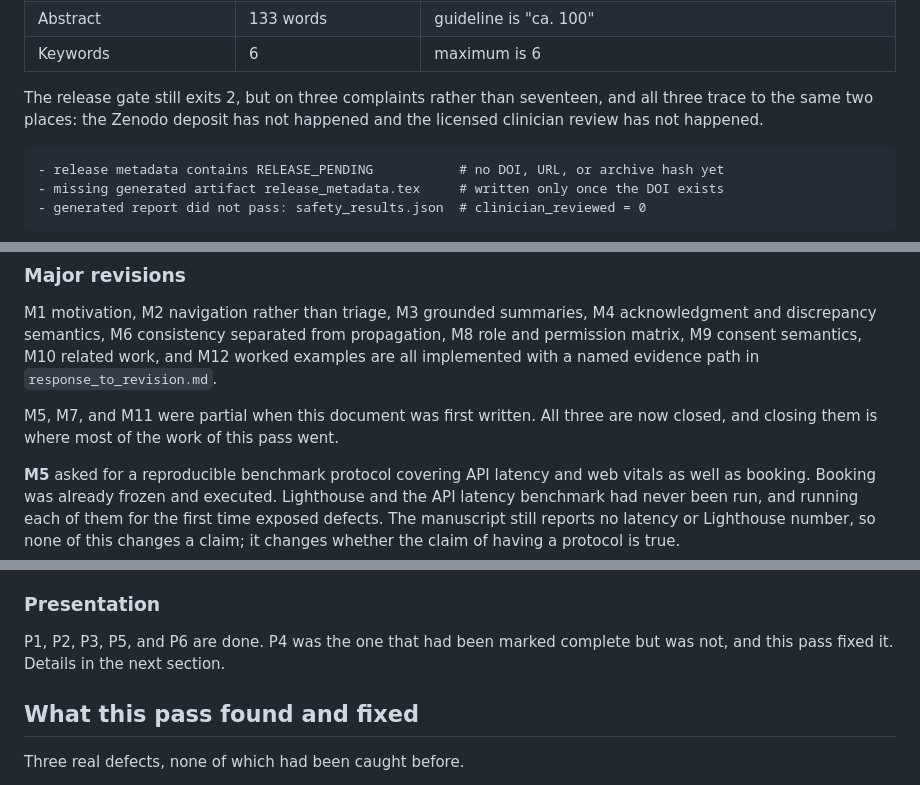
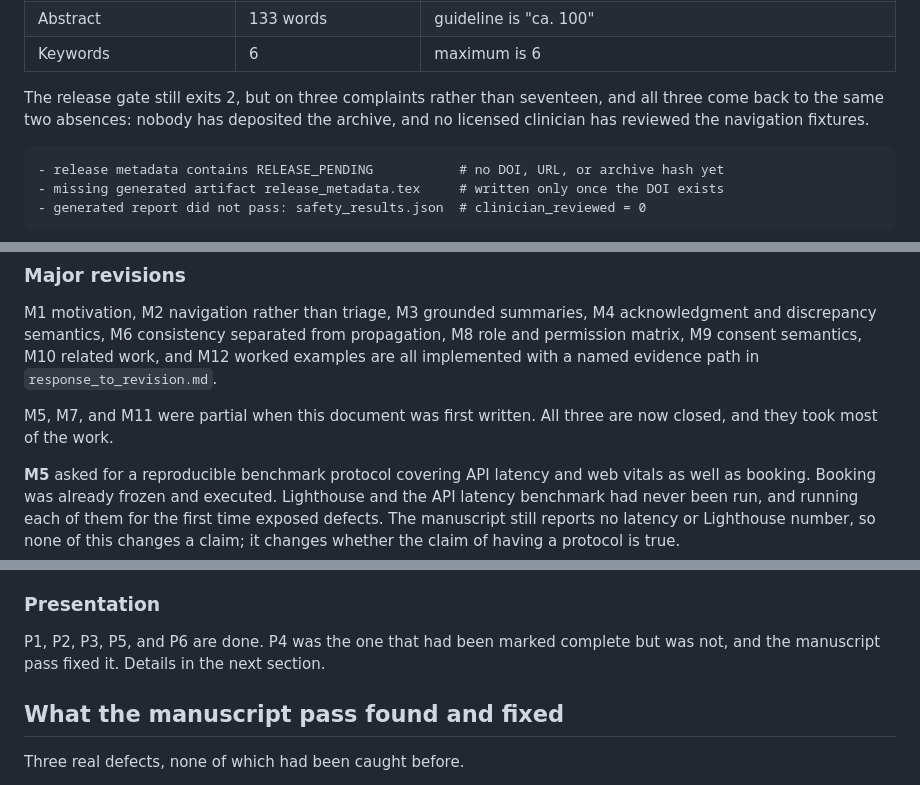
Before and after one commit to CSE-3200-System-Project/Medora, a Markdown page: docs/softwarex/explanation.md, 3 parts joined by grey strips. Rendered like a GitHub page.

Commit message:
docs: tighten three sentences in explanation.md and disambiguate the pass headings
Humanizer pass over the sections added for this round. Both explanation.md and
medora_softwarex.tex carry zero em dashes, en dashes, curly quotes, negative
parallelisms, copula avoidance, and AI-vocabulary hits; so do the generated result
tables that feed captions into the manuscript.

Co-Authored-By: Claude Opus 5 <noreply@anthropic.com>

````diff
--- a/docs/softwarex/explanation.md
+++ b/docs/softwarex/explanation.md
@@ -19,8 +19,8 @@ checklist suggested, and what is still open.
 | Keywords | 6 | maximum is 6 |
 
 The release gate still exits 2, but on three complaints rather than seventeen, and all
-three trace to the same two places: the Zenodo deposit has not happened and the licensed
-clinician review has not happened.
+three come back to the same two absences: nobody has deposited the archive, and no
+licensed clinician has reviewed the navigation fixtures.
 
 ```
 - release metadata contains RELEASE_PENDING           # no DOI, URL, or archive hash yet
@@ -104,7 +104,7 @@ permission matrix, M9 consent semantics, M10 related work, and M12 worked exampl
 implemented with a named evidence path in `response_to_revision.md`.
 
 M5, M7, and M11 were partial when this document was first written. All three are now
-closed, and closing them is where most of the work of this pass went.
+closed, and they took most of the work.
 
 **M5** asked for a reproducible benchmark protocol covering API latency and web vitals as
 well as booking. Booking was already frozen and executed. Lighthouse and the API latency
@@ -124,9 +124,9 @@ answered, is written down beside it.
 ### Presentation
 
 P1, P2, P3, P5, and P6 are done. P4 was the one that had been marked complete but was not,
-and this pass fixed it. Details in the next section.
+and the manuscript pass fixed it. Details in the next section.
 
-## What this pass found and fixed
+## What the manuscript pass found and fixed
 
 Three real defects, none of which had been caught before.
 
````
